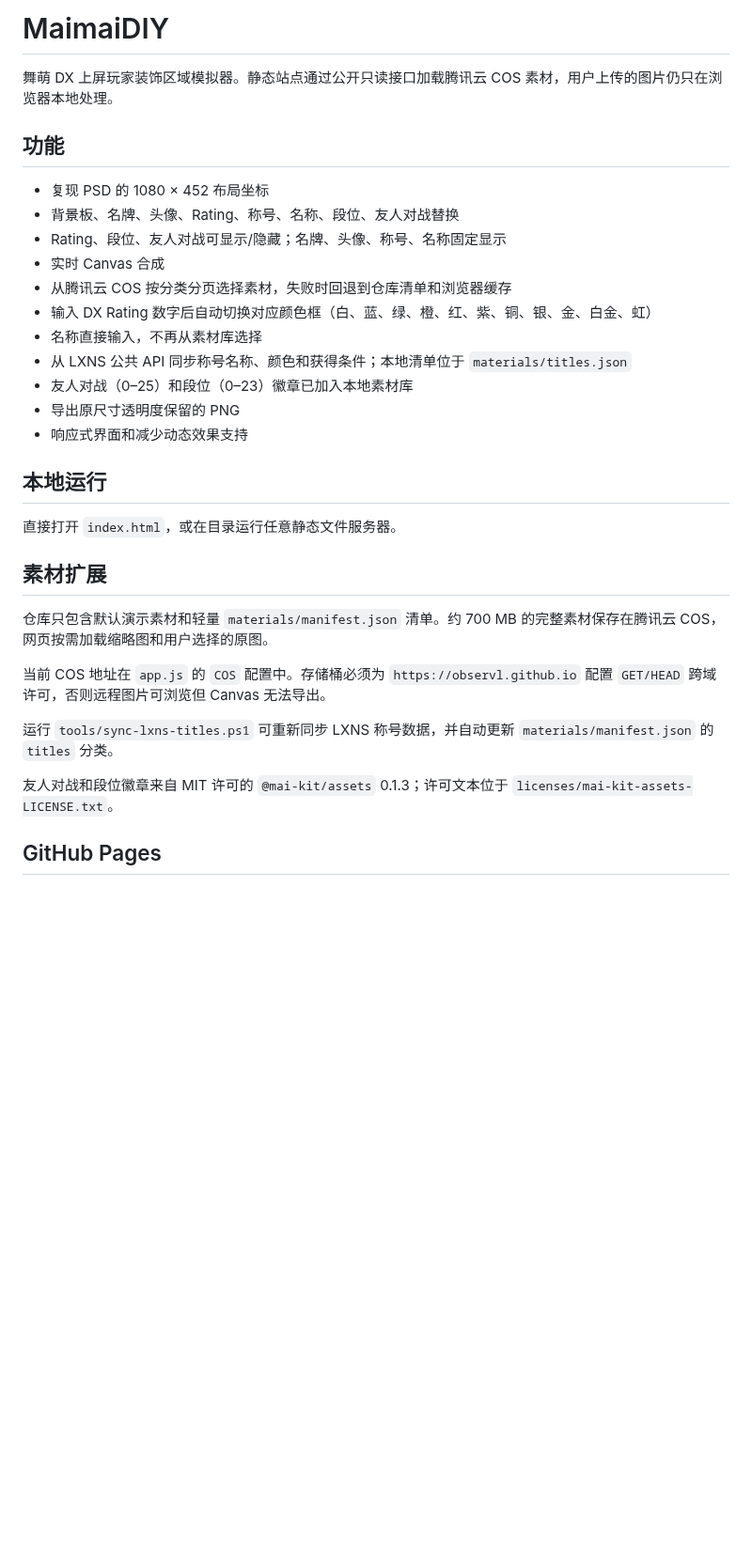
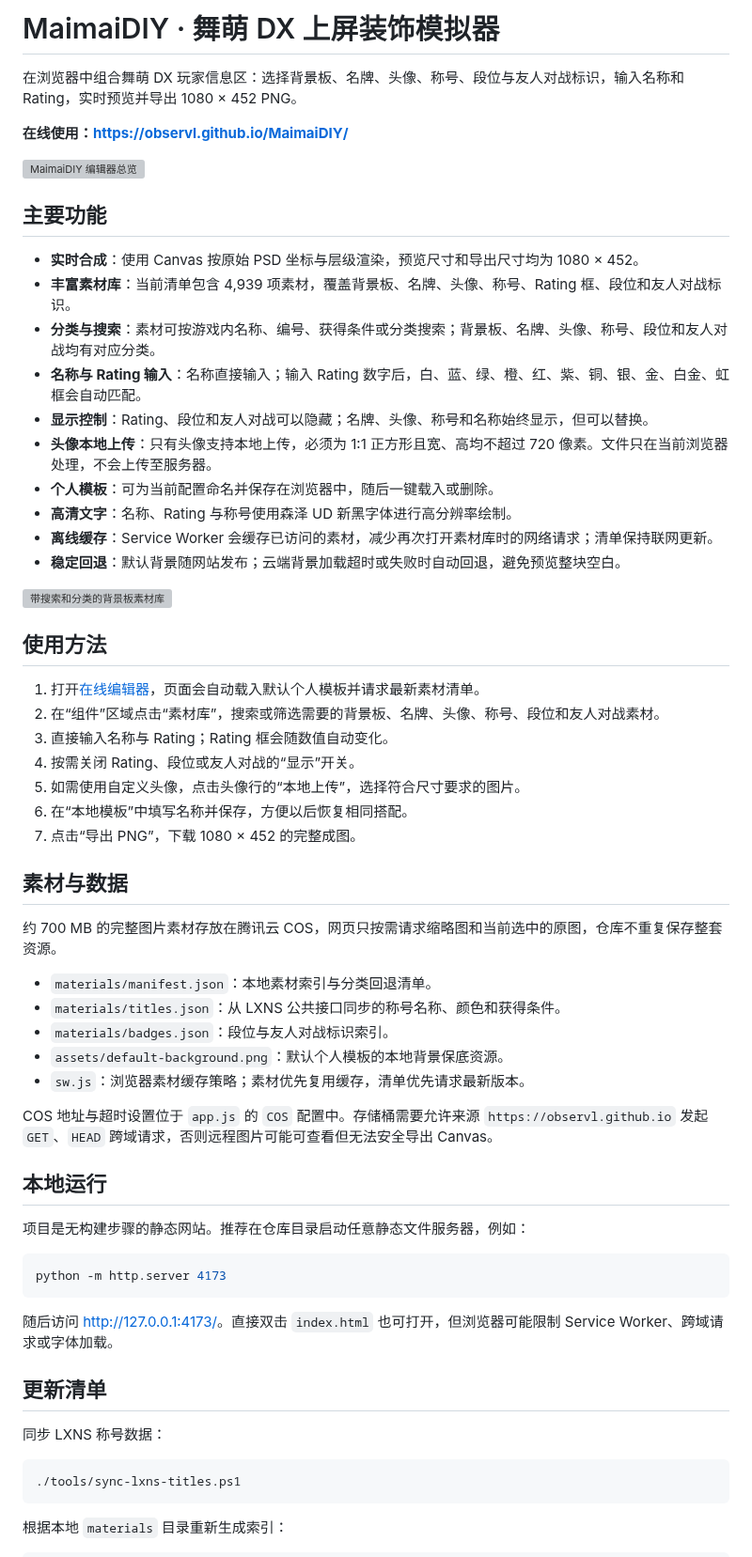
Before and after one commit to Observl/MaimaiDIY, a Markdown page: README.md, the part around one of its changes. Shown at 94% size. Drawn GitHub-style; blank space fills up the shorter version; grey boxes are pictures that could not be loaded.

Commit message:
Fix background loading and expand product README

````diff
--- a/README.md
+++ b/README.md
@@ -1,34 +1,65 @@
-# MaimaiDIY
+# MaimaiDIY · 舞萌 DX 上屏装饰模拟器
 
-舞萌 DX 上屏玩家装饰区域模拟器。静态站点通过公开只读接口加载腾讯云 COS 素材，用户上传的图片仍只在浏览器本地处理。
+在浏览器中组合舞萌 DX 玩家信息区：选择背景板、名牌、头像、称号、段位与友人对战标识，输入名称和 Rating，实时预览并导出 1080 × 452 PNG。
 
-## 功能
+**在线使用：<https://observl.github.io/MaimaiDIY/>**
 
-- 复现 PSD 的 1080 × 452 布局坐标
-- 背景板、名牌、头像、Rating、称号、名称、段位、友人对战替换
-- Rating、段位、友人对战可显示/隐藏；名牌、头像、称号、名称固定显示
-- 实时 Canvas 合成
-- 从腾讯云 COS 按分类分页选择素材，失败时回退到仓库清单和浏览器缓存
-- 输入 DX Rating 数字后自动切换对应颜色框（白、蓝、绿、橙、红、紫、铜、银、金、白金、虹）
-- 名称直接输入，不再从素材库选择
-- 从 LXNS 公共 API 同步称号名称、颜色和获得条件；本地清单位于 `materials/titles.json`
-- 友人对战（0–25）和段位（0–23）徽章已加入本地素材库
-- 导出原尺寸透明度保留的 PNG
-- 响应式界面和减少动态效果支持
+![MaimaiDIY 编辑器总览](output/playwright/maimai-overview.png)
+
+## 主要功能
+
+- **实时合成**：使用 Canvas 按原始 PSD 坐标与层级渲染，预览尺寸和导出尺寸均为 1080 × 452。
+- **丰富素材库**：当前清单包含 4,939 项素材，覆盖背景板、名牌、头像、称号、Rating 框、段位和友人对战标识。
+- **分类与搜索**：素材可按游戏内名称、编号、获得条件或分类搜索；背景板、名牌、头像、称号、段位和友人对战均有对应分类。
+- **名称与 Rating 输入**：名称直接输入；输入 Rating 数字后，白、蓝、绿、橙、红、紫、铜、银、金、白金、虹框会自动匹配。
+- **显示控制**：Rating、段位和友人对战可以隐藏；名牌、头像、称号和名称始终显示，但可以替换。
+- **头像本地上传**：只有头像支持本地上传，必须为 1:1 正方形且宽、高均不超过 720 像素。文件只在当前浏览器处理，不会上传至服务器。
+- **个人模板**：可为当前配置命名并保存在浏览器中，随后一键载入或删除。
+- **高清文字**：名称、Rating 与称号使用森泽 UD 新黑字体进行高分辨率绘制。
+- **离线缓存**：Service Worker 会缓存已访问的素材，减少再次打开素材库时的网络请求；清单保持联网更新。
+- **稳定回退**：默认背景随网站发布；云端背景加载超时或失败时自动回退，避免预览整块空白。
+
+![带搜索和分类的背景板素材库](output/playwright/asset-library.png)
+
+## 使用方法
+
+1. 打开[在线编辑器](https://observl.github.io/MaimaiDIY/)，页面会自动载入默认个人模板并请求最新素材清单。
+2. 在“组件”区域点击“素材库”，搜索或筛选需要的背景板、名牌、头像、称号、段位和友人对战素材。
+3. 直接输入名称与 Rating；Rating 框会随数值自动变化。
+4. 按需关闭 Rating、段位或友人对战的“显示”开关。
+5. 如需使用自定义头像，点击头像行的“本地上传”，选择符合尺寸要求的图片。
+6. 在“本地模板”中填写名称并保存，方便以后恢复相同搭配。
+7. 点击“导出 PNG”，下载 1080 × 452 的完整成图。
+
+## 素材与数据
+
+约 700 MB 的完整图片素材存放在腾讯云 COS，网页只按需请求缩略图和当前选中的原图，仓库不重复保存整套资源。
+
+- `materials/manifest.json`：本地素材索引与分类回退清单。
+- `materials/titles.json`：从 LXNS 公共接口同步的称号名称、颜色和获得条件。
+- `materials/badges.json`：段位与友人对战标识索引。
+- `assets/default-background.png`：默认个人模板的本地背景保底资源。
+- `sw.js`：浏览器素材缓存策略；素材优先复用缓存，清单优先请求最新版本。
+
+COS 地址与超时设置位于 `app.js` 的 `COS` 配置中。存储桶需要允许来源 `https://observl.github.io` 发起 `GET`、`HEAD` 跨域请求，否则远程图片可能可查看但无法安全导出 Canvas。
 
 ## 本地运行
 
-直接打开 `index.html`，或在目录运行任意静态文件服务器。
+项目是无构建步骤的静态网站。推荐在仓库目录启动任意静态文件服务器，例如：
 
-## 素材扩展
+```powershell
+python -m http.server 4173
+```
 
-仓库只包含默认演示素材和轻量 `materials/manifest.json` 清单。约 700 MB 的完整素材保存在腾讯云 COS，网页按需加载缩略图和用户选择的原图。
+随后访问 <http://127.0.0.1:4173/>。直接双击 `index.html` 也可打开，但浏览器可能限制 Service Worker、跨域请求或字体加载。
 
-当前 COS 地址在 `app.js` 的 `COS` 配置中。存储桶必须为 `https://observl.github.io` 配置 `GET/HEAD` 跨域许可，否则远程图片可浏览但 Canvas 无法导出。
+## 更新清单
 
-运行 `tools/sync-lxns-titles.ps1` 可重新同步 LXNS 称号数据，并自动更新 `materials/manifest.json` 的 `titles` 分类。
+同步 LXNS 称号数据：
 
-友人对战和段位徽章来自 MIT 许可的 `@mai-kit/assets` 0.1.3；许可文本位于 `licenses/mai-kit-assets-LICENSE.txt`。
+```powershell
+./tools/sync-lxns-titles.ps1
+```
 
-## GitHub Pages
+根据本地 `materials` 目录重新生成索引：
 
````
Also changed, not shown: other parts of README.md (+15 -1 lines), assets/default-background.png (added), 5 other files.
